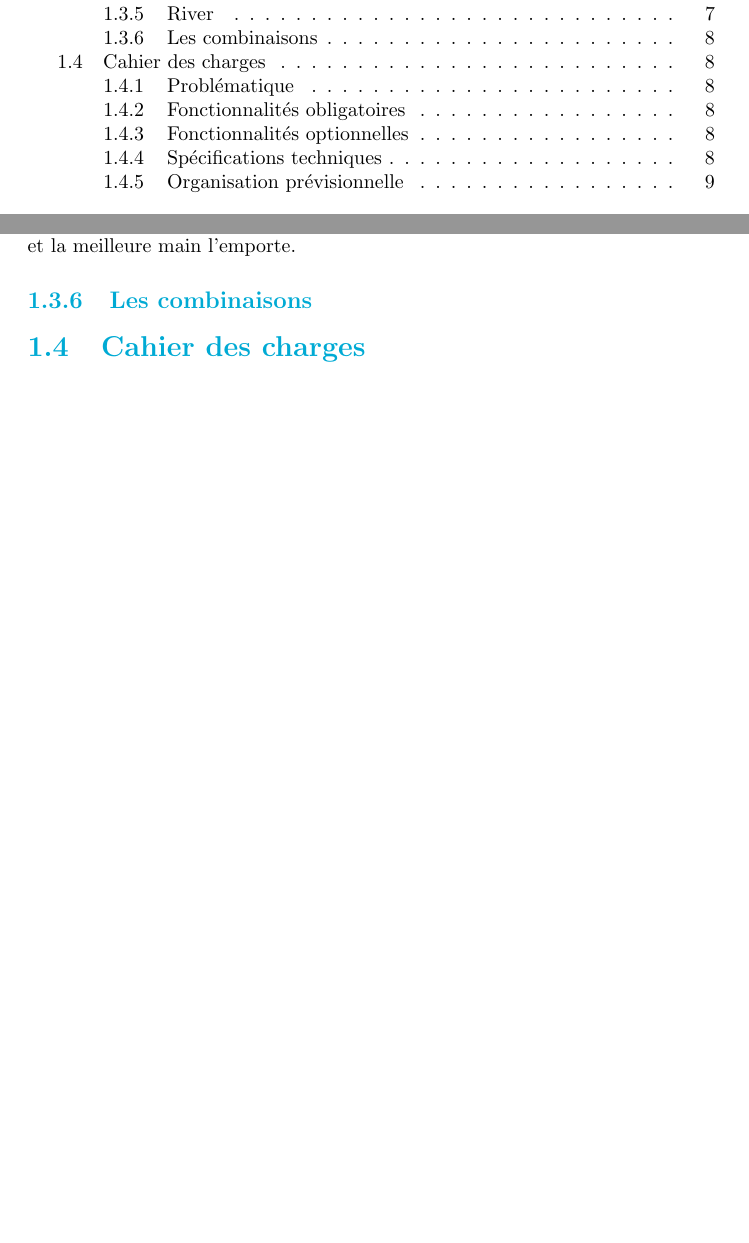
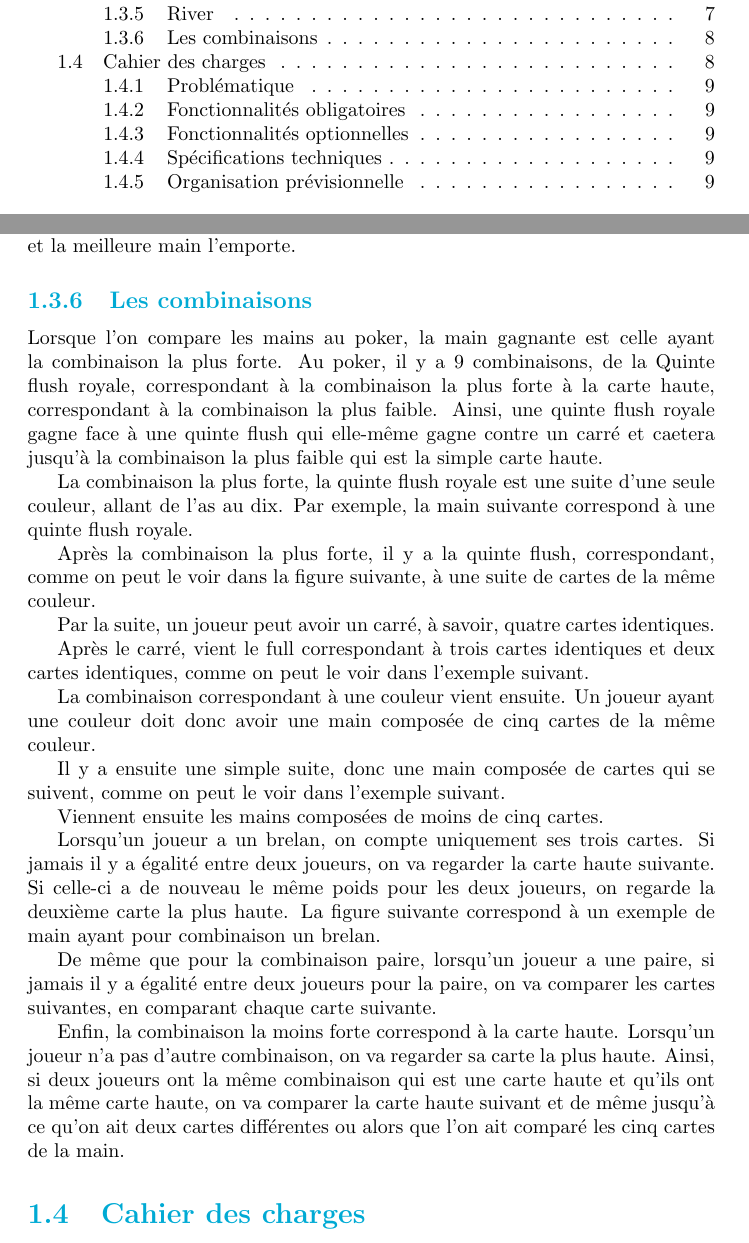
Before and after one commit to Gouga34/TERM1_Poker, a LaTeX document (Rapport/Rapport-Latex/Rapport.tex): two parts of pages 2 and 9 of 19 before the commit and two parts of pages 2 and 9 of 20 after it, joined at a grey line, cut so that both start at the same text, the shorter picture padded with empty space. Compiled offline with pdfLaTeX.

Commit message:
RAPPORT
Règles poker:
Combinaisons

```diff
--- a/Rapport/Rapport-Latex/Rapport.tex
+++ b/Rapport/Rapport-Latex/Rapport.tex
@@ -123,6 +123,45 @@ De même que pour l'étape précédente, un tour de mises est effectué, avec le
 Une fois ce tour de mises terminé, les joueurs restant abattent leurs cartes et la meilleure main l'emporte.\par
 
 \subsection{Les combinaisons}
+Lorsque l'on compare les mains au poker, la main gagnante est celle ayant la combinaison la plus forte. Au poker, il y a 9 combinaisons, de la Quinte flush royale, correspondant à la combinaison la plus forte à la carte haute, correspondant à la combinaison la plus faible. Ainsi, une quinte flush royale gagne face à une quinte flush qui elle-même gagne contre un carré et caetera jusqu'à la combinaison la plus faible qui est la simple carte haute. \par
+
+
+La combinaison la plus forte, la quinte flush royale est une suite d'une seule couleur, allant de l'as au dix. Par exemple, la main suivante correspond à une quinte flush royale. \par
+
+%%%%%%%%%%%%%%%%%Mettre une image avec une quinte flush royale%%%%%%%%%%%%%%%
+
+Après la combinaison la plus forte, il y a la quinte flush, correspondant, comme on peut le voir dans la figure suivante, à une suite de cartes de la même couleur.\par
+
+%%%%%%%%%%%%%%%IMAGE avec une quinte flush%%%%%%%%%%%%%%%%%%%%%%%%%%%%%%%%%%%
+
+Par la suite, un joueur peut avoir un carré, à savoir, quatre cartes identiques.\par
+
+%%%%%%%%%%%IMAGE avec un carré
+
+Après le carré, vient le full correspondant à trois cartes identiques et deux cartes identiques, comme on peut le voir dans l'exemple suivant. \par
+
+%%%%%%%%%%%IMAGE avec un full %%%%%%%%%%%%%%%%%%%%%%%%%%%%%%%%%%%%%%%%%%%%%%%%
+
+La combinaison correspondant à une couleur vient ensuite. Un joueur ayant une couleur doit donc avoir une main composée de cinq cartes de la même couleur.\par
+
+%%%%%%%%%IMAGE couleur%%%%%%%%%%%%%%%%%%%%%%%%%%%%%%%%%%%%%%%%%%%%%%%%%%
+
+
+Il y a ensuite une simple suite, donc une main composée de cartes qui se suivent, comme on peut le voir dans l'exemple suivant.\par
+
+%%%%%%%%%%%IMAGE avec une suite%%%%%%%%%%%%%%%%%
+
+Viennent ensuite les mains composées de moins de cinq cartes.\par
+
+Lorsqu'un joueur a un brelan, on compte uniquement ses trois cartes. Si jamais il y a égalité entre deux joueurs, on va regarder la carte haute suivante. Si celle-ci a de nouveau le même poids pour les deux joueurs, on regarde la deuxième carte la plus haute. La figure suivante correspond à un exemple de main ayant pour combinaison un brelan.\par
+%%%%%%%%%%%%%%%%%IMAGE avec un brelan%%%%%%%%%%%%%%%%%%%%%%
+
+De même que pour la combinaison paire, lorsqu'un joueur a une paire, si jamais il y a égalité entre deux joueurs pour la paire, on va comparer les cartes suivantes, en comparant chaque carte suivante. \par
+
+%%%%%%%%%IMAGE paire%%%%%%%%%%%%%%%%%%
+
+Enfin, la combinaison la moins forte correspond à la carte haute. Lorsqu'un joueur n'a pas d'autre combinaison, on va regarder sa carte la plus haute. Ainsi, si deux joueurs ont la même combinaison qui est une carte haute et qu'ils ont la même carte haute, on va comparer la carte haute suivant et de même jusqu'à ce qu'on ait deux cartes différentes ou alors que l'on ait comparé les cinq cartes de la main. \par
+%%%%%%%%%%%IMAGE carte haute%%%%%%%%%%%%%%
 
 
 \section{Cahier des charges}
```
Also changed, not shown: Rapport/Rapport-Latex/Rapport.pdf, Rapport/Rapport-Latex/Rapport.tex (4 more changed lines), 4 other files.
